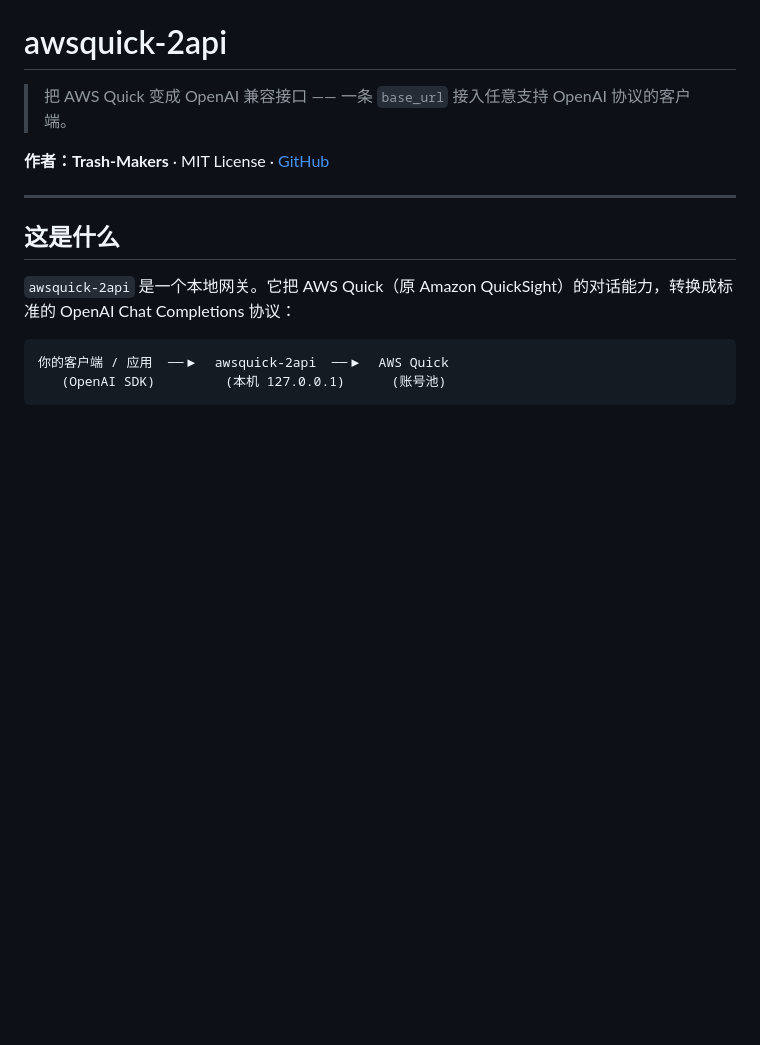
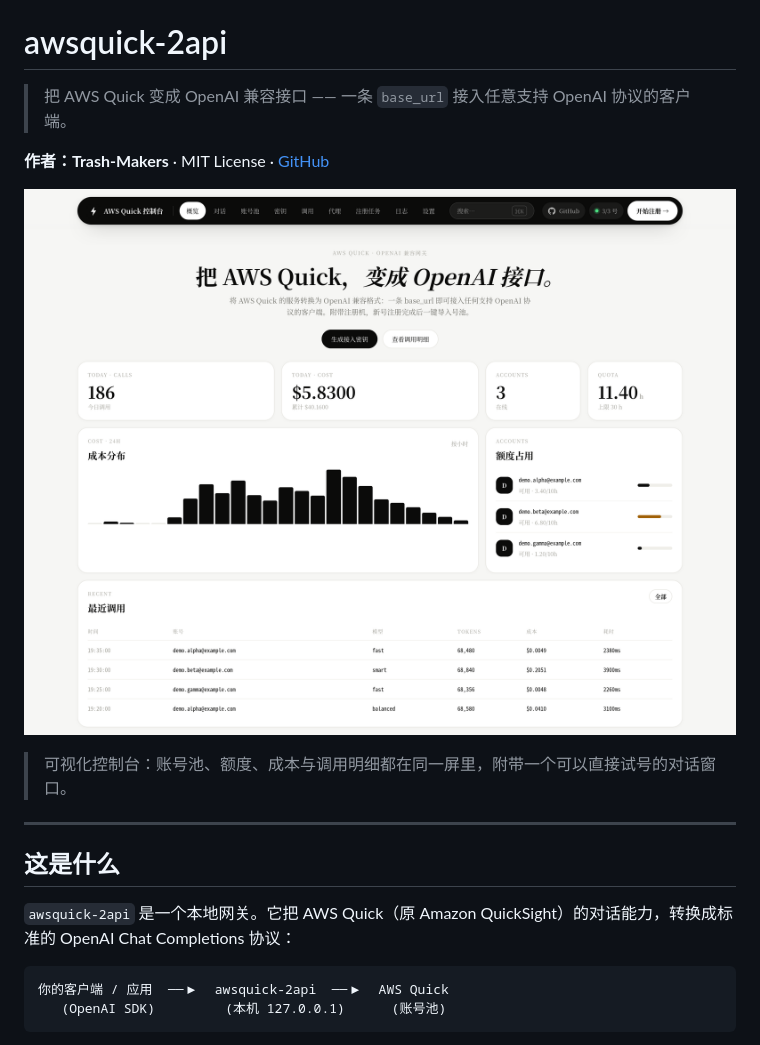
Before and after one commit to wubowuboOne/awsquick-2api, a Markdown page: README.md, the part around the change. GitHub-like rendering; pictures changed too: docs/dashboard.png (added); blank space fills up the shorter version.

Commit message:
docs: add dashboard screenshot
在 README 顶部加入控制台界面截图（演示数据，不含任何真实信息）

```diff
--- a/README.md
+++ b/README.md
@@ -3,6 +3,11 @@
 > 把 AWS Quick 变成 OpenAI 兼容接口 —— 一条 `base_url` 接入任意支持 OpenAI 协议的客户端。
 
 **作者：Trash-Makers** · MIT License · [GitHub](https://github.com/Trash-Makers/awsquick-2api)
+
+![控制台界面](docs/dashboard.png)
+
+> 可视化控制台：账号池、额度、成本与调用明细都在同一屏里，附带一个可以直接试号的对话窗口。
+
 
 ---
 
```
